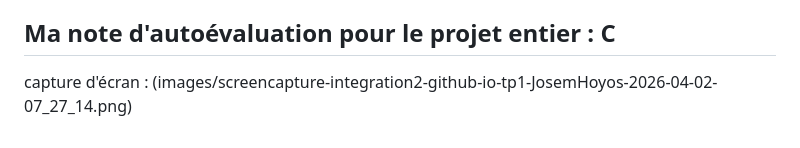
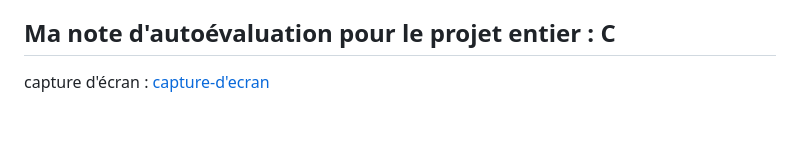
Before and after one commit to integration2/TP3---Jose-Hoyos, a Markdown page: README.md, the part around the change. Drawn GitHub-style.

Commit message:
Update screenshot link format in README

```diff
--- a/README.md
+++ b/README.md
@@ -100,4 +100,4 @@ J'ai eu de la difficulté avec la fin de ce projet, j'ai oublié d'enregistrer m
 
 ## Ma note d'autoévaluation pour le projet entier : C
 
-capture d'écran : (images/screencapture-integration2-github-io-tp1-JosemHoyos-2026-04-02-07_27_14.png)
+capture d'écran : [capture-d'ecran](images/screencapture-integration2-github-io-tp1-JosemHoyos-2026-04-02-07_27_14.png)
```
